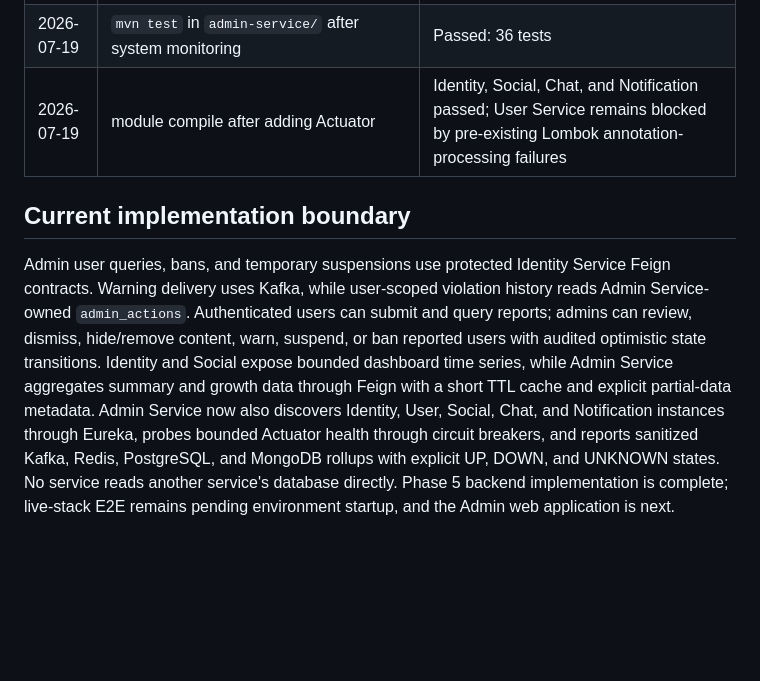
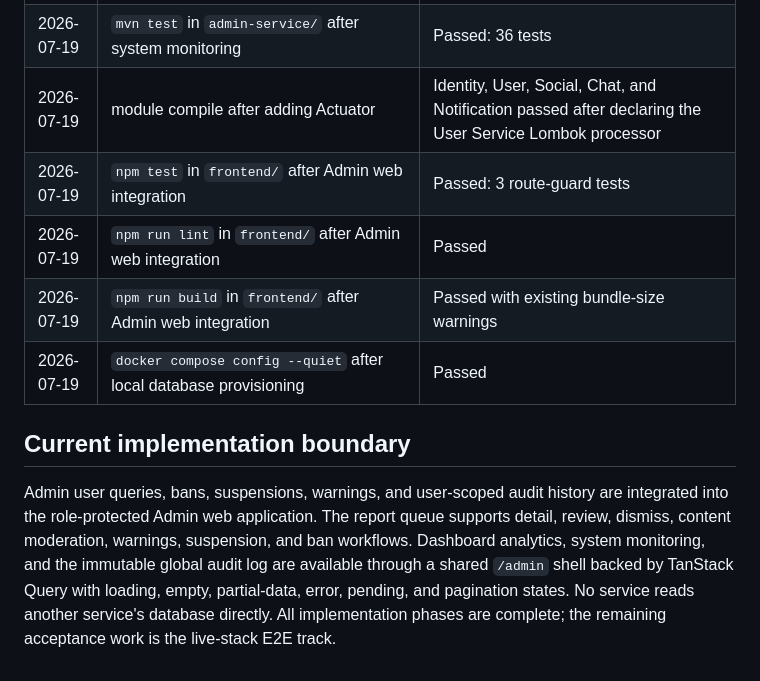
Before and after one commit to NgyenKhoi/Kirenz-platform, a Markdown page: docs/tasks/ADMIN_FEATURE_TASKS.md, the part around one of its changes. GitHub-like rendering; blank space fills up the shorter version.

Commit message:
docs(admin): mark web implementation complete

```diff
--- a/docs/tasks/ADMIN_FEATURE_TASKS.md
+++ b/docs/tasks/ADMIN_FEATURE_TASKS.md
@@ -110,8 +110,12 @@ Run from repository root unless a working directory is stated.
 | 2026-07-18 | `npm run build` in `frontend/` after dashboard integration | Passed with existing bundle-size warnings |
 | 2026-07-19 | `mvn -Dtest=MonitoringServiceTest test` in `admin-service/` | Passed: 3 tests covering UP, DOWN, and UNKNOWN |
 | 2026-07-19 | `mvn test` in `admin-service/` after system monitoring | Passed: 36 tests |
-| 2026-07-19 | module compile after adding Actuator | Identity, Social, Chat, and Notification passed; User Service remains blocked by pre-existing Lombok annotation-processing failures |
+| 2026-07-19 | module compile after adding Actuator | Identity, User, Social, Chat, and Notification passed after declaring the User Service Lombok processor |
+| 2026-07-19 | `npm test` in `frontend/` after Admin web integration | Passed: 3 route-guard tests |
+| 2026-07-19 | `npm run lint` in `frontend/` after Admin web integration | Passed |
+| 2026-07-19 | `npm run build` in `frontend/` after Admin web integration | Passed with existing bundle-size warnings |
+| 2026-07-19 | `docker compose config --quiet` after local database provisioning | Passed |
 
 ## Current implementation boundary
 
-Admin user queries, bans, and temporary suspensions use protected Identity Service Feign contracts. Warning delivery uses Kafka, while user-scoped violation history reads Admin Service-owned `admin_actions`. Authenticated users can submit and query reports; admins can review, dismiss, hide/remove content, warn, suspend, or ban reported users with audited optimistic state transitions. Identity and Social expose bounded dashboard time series, while Admin Service aggregates summary and growth data through Feign with a short TTL cache and explicit partial-data metadata. Admin Service now also discovers Identity, User, Social, Chat, and Notification instances through Eureka, probes bounded Actuator health through circuit breakers, and reports sanitized Kafka, Redis, PostgreSQL, and MongoDB rollups with explicit UP, DOWN, and UNKNOWN states. No service reads another service's database directly. Phase 5 backend implementation is complete; live-stack E2E remains pending environment startup, and the Admin web application is next.
+Admin user queries, bans, suspensions, warnings, and user-scoped audit history are integrated into the role-protected Admin web application. The report queue supports detail, review, dismiss, content moderation, warnings, suspension, and ban workflows. Dashboard analytics, system monitoring, and the immutable global audit log are available through a shared `/admin` shell backed by TanStack Query with loading, empty, partial-data, error, pending, and pagination states. No service reads another service's database directly. All implementation phases are complete; the remaining acceptance work is the live-stack E2E track.
```
Also changed, not shown: other parts of docs/tasks/ADMIN_FEATURE_TASKS.md (+5 -5 lines).
